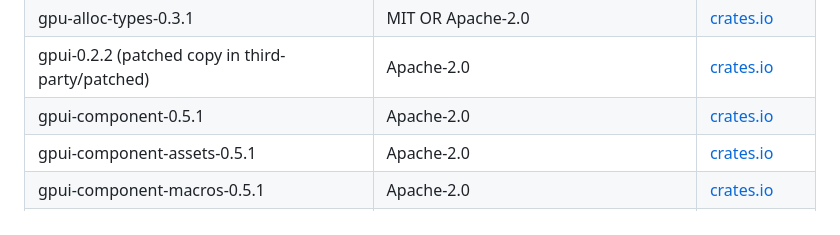
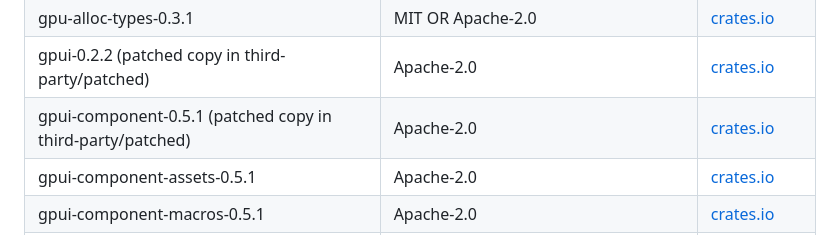
Before and after one commit to nnxdot/needle, a Markdown page: THIRD-PARTY-NOTICES.md, the part around one of its changes. Drawn GitHub-style.

```diff
--- a/THIRD-PARTY-NOTICES.md
+++ b/THIRD-PARTY-NOTICES.md
@@ -199,7 +199,7 @@ Bundled license texts are in `third-party/licenses.txt`. Original, unmodified MP
 | gpu-alloc-ash-0.7.1 | MIT OR Apache-2.0 | [crates.io](https://crates.io/crates/gpu-alloc-ash/0.7.1) |
 | gpu-alloc-types-0.3.1 | MIT OR Apache-2.0 | [crates.io](https://crates.io/crates/gpu-alloc-types/0.3.1) |
 | gpui-0.2.2 (patched copy in third-party/patched) | Apache-2.0 | [crates.io](https://crates.io/crates/gpui/0.2.2) |
-| gpui-component-0.5.1 | Apache-2.0 | [crates.io](https://crates.io/crates/gpui-component/0.5.1) |
+| gpui-component-0.5.1 (patched copy in third-party/patched) | Apache-2.0 | [crates.io](https://crates.io/crates/gpui-component/0.5.1) |
 | gpui-component-assets-0.5.1 | Apache-2.0 | [crates.io](https://crates.io/crates/gpui-component-assets/0.5.1) |
 | gpui-component-macros-0.5.1 | Apache-2.0 | [crates.io](https://crates.io/crates/gpui-component-macros/0.5.1) |
 | gpui-macros-0.2.2 | Apache-2.0 | [crates.io](https://crates.io/crates/gpui-macros/0.2.2) |
```
Also changed, not shown: other parts of THIRD-PARTY-NOTICES.md (+1 -1 lines), VALIDATION.md (+8 -0 lines).
